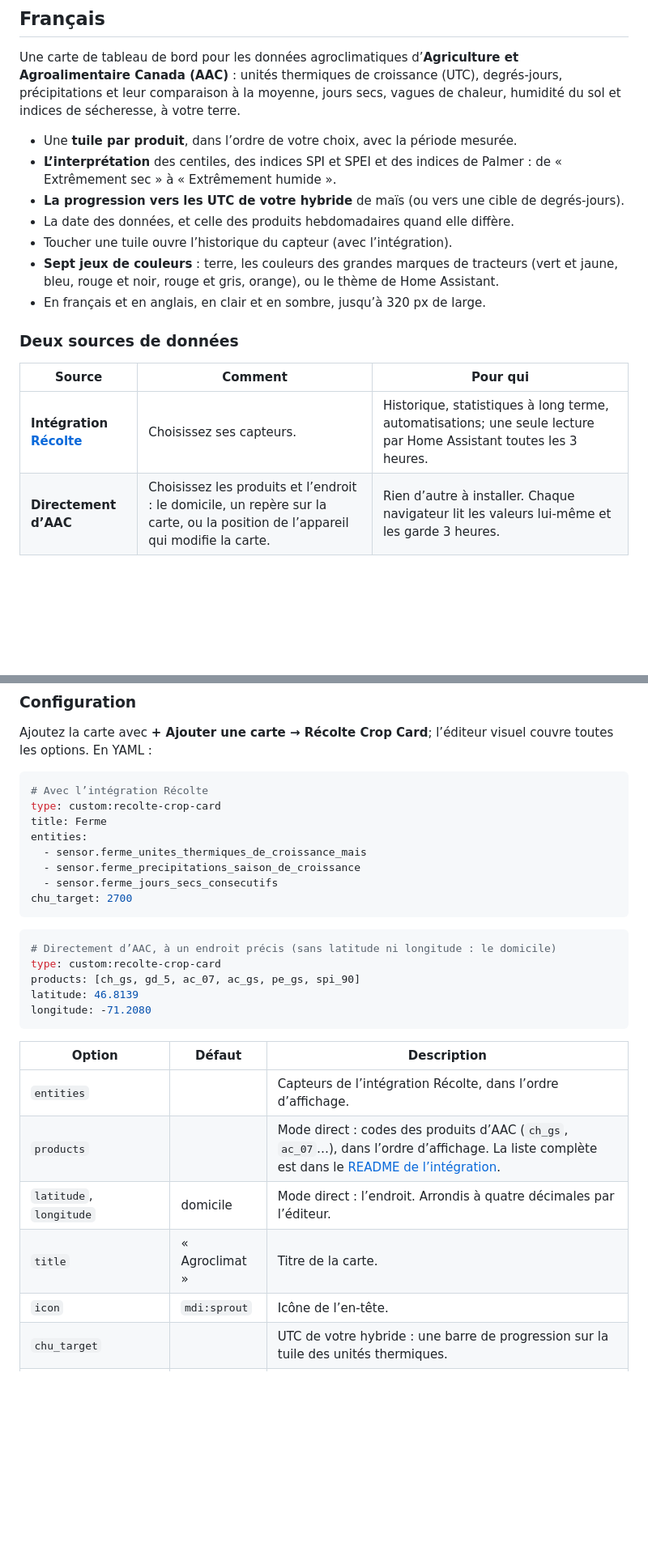
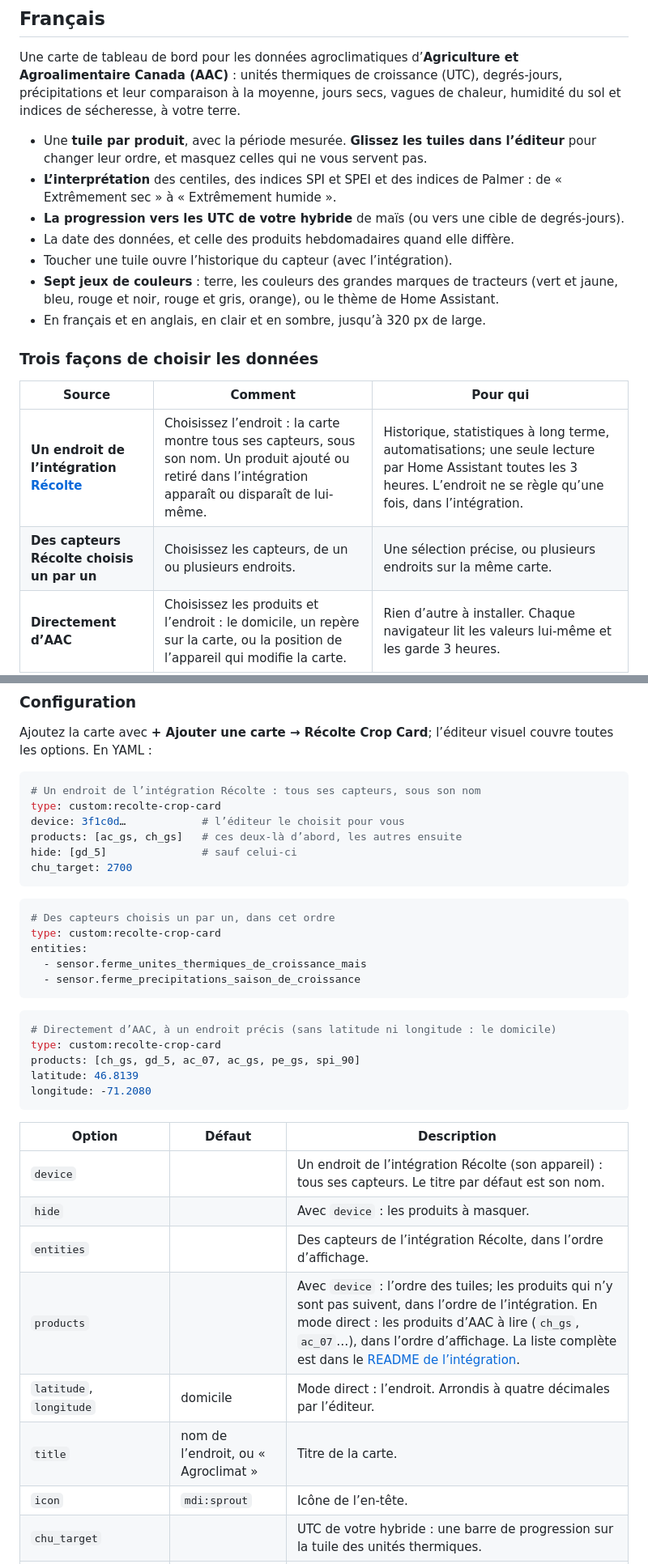
Before and after one commit to olivierouellet/Recolte-Crop-Card, a Markdown page: README.md, 2 parts joined by grey strips. Shown at 81% size. Rendered like a GitHub page; blank space fills up the shorter version.

Commit message:
[Docs] Documented locations, the device and hide options, and reordering
Co-Authored-By: Claude Opus 5.5 <noreply@anthropic.com>

````diff
--- a/README.md
+++ b/README.md
@@ -22,7 +22,7 @@
 
 Une carte de tableau de bord pour les données agroclimatiques d’**Agriculture et Agroalimentaire Canada (AAC)** : unités thermiques de croissance (UTC), degrés-jours, précipitations et leur comparaison à la moyenne, jours secs, vagues de chaleur, humidité du sol et indices de sécheresse, à votre terre.
 
-- Une **tuile par produit**, dans l’ordre de votre choix, avec la période mesurée.
+- Une **tuile par produit**, avec la période mesurée. **Glissez les tuiles dans l’éditeur** pour changer leur ordre, et masquez celles qui ne vous servent pas.
 - **L’interprétation** des centiles, des indices SPI et SPEI et des indices de Palmer : de « Extrêmement sec » à « Extrêmement humide ».
 - **La progression vers les UTC de votre hybride** de maïs (ou vers une cible de degrés-jours).
 - La date des données, et celle des produits hebdomadaires quand elle diffère.
@@ -30,11 +30,12 @@ Une carte de tableau de bord pour les données agroclimatiques d’**Agriculture
 - **Sept jeux de couleurs** : terre, les couleurs des grandes marques de tracteurs (vert et jaune, bleu, rouge et noir, rouge et gris, orange), ou le thème de Home Assistant.
 - En français et en anglais, en clair et en sombre, jusqu’à 320 px de large.
 
-### Deux sources de données
+### Trois façons de choisir les données
 
 | Source | Comment | Pour qui |
 |---|---|---|
-| **Intégration [Récolte](https://github.com/olivierouellet/Recolte-Crop)** | Choisissez ses capteurs. | Historique, statistiques à long terme, automatisations; une seule lecture par Home Assistant toutes les 3 heures. |
+| **Un endroit de l’intégration [Récolte](https://github.com/olivierouellet/Recolte-Crop)** | Choisissez l’endroit : la carte montre tous ses capteurs, sous son nom. Un produit ajouté ou retiré dans l’intégration apparaît ou disparaît de lui-même. | Historique, statistiques à long terme, automatisations; une seule lecture par Home Assistant toutes les 3 heures. L’endroit ne se règle qu’une fois, dans l’intégration. |
+| **Des capteurs Récolte choisis un par un** | Choisissez les capteurs, de un ou plusieurs endroits. | Une sélection précise, ou plusieurs endroits sur la même carte. |
 | **Directement d’AAC** | Choisissez les produits et l’endroit : le domicile, un repère sur la carte, ou la position de l’appareil qui modifie la carte. | Rien d’autre à installer. Chaque navigateur lit les valeurs lui-même et les garde 3 heures. |
 
 ### Installation
@@ -55,14 +56,20 @@ Une carte de tableau de bord pour les données agroclimatiques d’**Agriculture
 Ajoutez la carte avec **+ Ajouter une carte → Récolte Crop Card**; l’éditeur visuel couvre toutes les options. En YAML :
 
 ```yaml
-# Avec l’intégration Récolte
+# Un endroit de l’intégration Récolte : tous ses capteurs, sous son nom
 type: custom:recolte-crop-card
-title: Ferme
+device: 3f1c0d…            # l’éditeur le choisit pour vous
+products: [ac_gs, ch_gs]   # ces deux-là d’abord, les autres ensuite
+hide: [gd_5]               # sauf celui-ci
+chu_target: 2700
+```
+
+```yaml
+# Des capteurs choisis un par un, dans cet ordre
+type: custom:recolte-crop-card
 entities:
   - sensor.ferme_unites_thermiques_de_croissance_mais
   - sensor.ferme_precipitations_saison_de_croissance
-  - sensor.ferme_jours_secs_consecutifs
-chu_target: 2700
 ```
 
 ```yaml
@@ -75,10 +82,12 @@ longitude: -71.2080
 
 | Option | Défaut | Description |
 |---|---|---|
-| `entities` | | Capteurs de l’intégration Récolte, dans l’ordre d’affichage. |
-| `products` | | Mode direct : codes des produits d’AAC (`ch_gs`, `ac_07`…), dans l’ordre d’affichage. La liste complète est dans le [README de l’intégration](https://github.com/olivierouellet/Recolte-Crop#produits). |
+| `device` | | Un endroit de l’intégration Récolte (son appareil) : tous ses capteurs. Le titre par défaut est son nom. |
+| `hide` | | Avec `device` : les produits à masquer. |
+| `entities` | | Des capteurs de l’intégration Récolte, dans l’ordre d’affichage. |
+| `products` | | Avec `device` : l’ordre des tuiles; les produits qui n’y sont pas suivent, dans l’ordre de l’intégration. En mode direct : les produits d’AAC à lire (`ch_gs`, `ac_07`…), dans l’ordre d’affichage. La liste complète est dans le [README de l’intégration](https://github.com/olivierouellet/Recolte-Crop#produits). |
 | `latitude`, `longitude` | domicile | Mode direct : l’endroit. Arrondis à quatre décimales par l’éditeur. |
-| `title` | « Agroclimat » | Titre de la carte. |
+| `title` | nom de l’endroit, ou « Agroclimat » | Titre de la carte. |
 | `icon` | `mdi:sprout` | Icône de l’en-tête. |
 | `chu_target` | | UTC de votre hybride : une barre de progression sur la tuile des unités thermiques. |
 | `gdd_target` | | Cible de degrés-jours : une barre sur les tuiles des degrés-jours. |
````
Also changed, not shown: other parts of README.md (+18 -9 lines).
